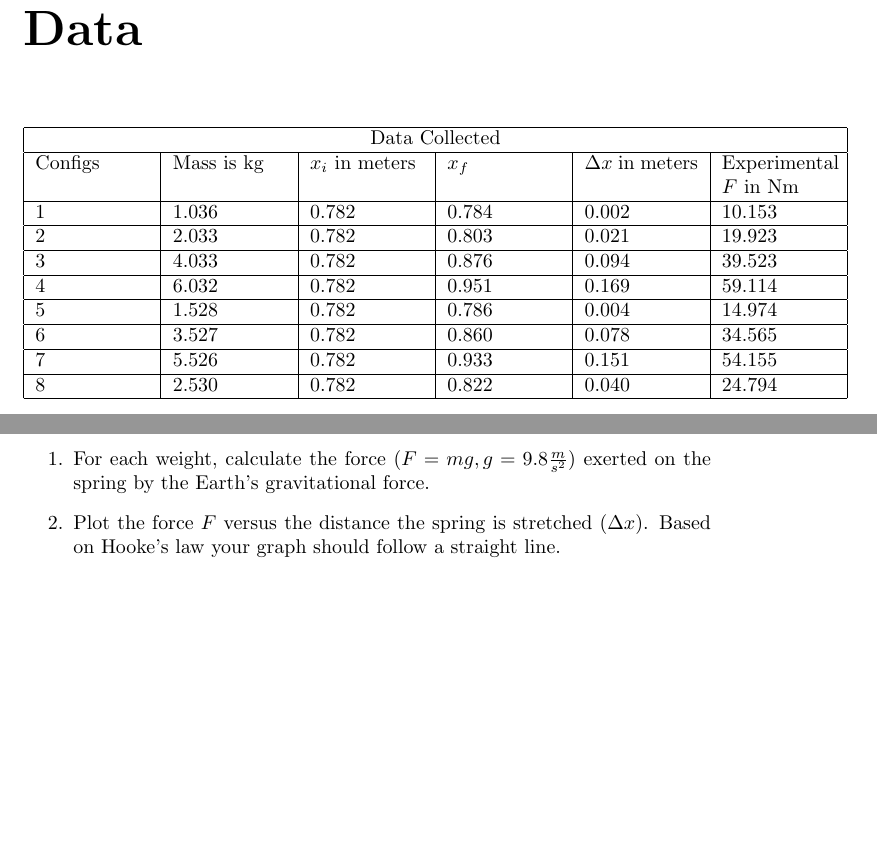
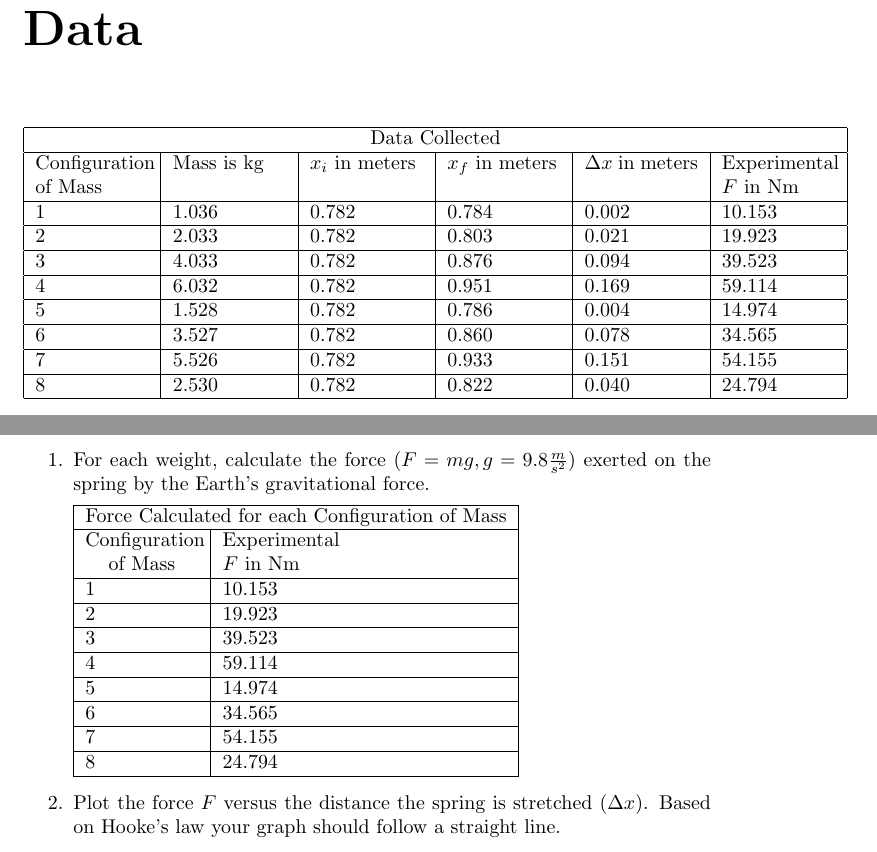
Before and after one commit to connor-darling/Physics4A, a LaTeX document (formal2/formal.tex, which reads formal2/chapters/ch4data.tex, formal2/chapters/ch5analysis.tex): two parts of pages 7 and 8 of 11, joined at a grey line, cut so that both start at the same text, the shorter picture padded with empty space. The pictures show the PDF file formal2/formal.pdf that the author committed with the source.

Commit message:
worked on data table for data section

```diff
--- a/formal2/chapters/ch4data.tex
+++ b/formal2/chapters/ch4data.tex
@@ -4,7 +4,7 @@
   \hline
   \multicolumn{6}{|c|}{Data Collected} \\
   \hline
-  Configs& Mass is kg&$x_i$ in meters&$x_f$&$\Delta x$ in meters&Experimental $F$ in Nm\\
+  Configuration of Mass & Mass is kg & $x_i$ in meters & $x_f$ in meters & $\Delta x$ in meters & Experimental $F$ in Nm\\
   \hline
   #1& 1.036 & 0.782 & 0.784 & 0.002 & 10.153\\
   \hline
--- a/formal2/chapters/ch5analysis.tex
+++ b/formal2/chapters/ch5analysis.tex
@@ -3,6 +3,30 @@
 \begin{enumerate}
   \item For each weight, calculate the force $(F = mg, g = 9.8\frac{m}{s^2})$ exerted on
         the spring by the Earth's gravitational force.
+
+  	\begin{tabular} { |p{2cm}|p{2cm}| }
+			\hline
+  		\multicolumn{2}{|c|}{Force Calculated for each Configuration of Mass} \\
+			\hline
+			\centering Configuration of Mass & Experimental $F$ in Nm\\
+			\hline
+			#1 & 10.153\\
+			\hline
+			#2 & 19.923\\
+			\hline
+			#3 & 39.523\\
+			\hline
+			#4 & 59.114\\
+			\hline
+			#5 & 14.974\\
+			\hline
+			#6 & 34.565\\
+			\hline
+			#7 & 54.155\\
+			\hline
+			#8 & 24.794\\
+			\hline
+    \end{tabular}
 
   \item Plot the force $F$ versus the distance the spring is stretched $(\Delta x)$.
         Based on Hooke's law your graph should follow a straight line.
```
Also changed, not shown: formal2/formal.pdf.
